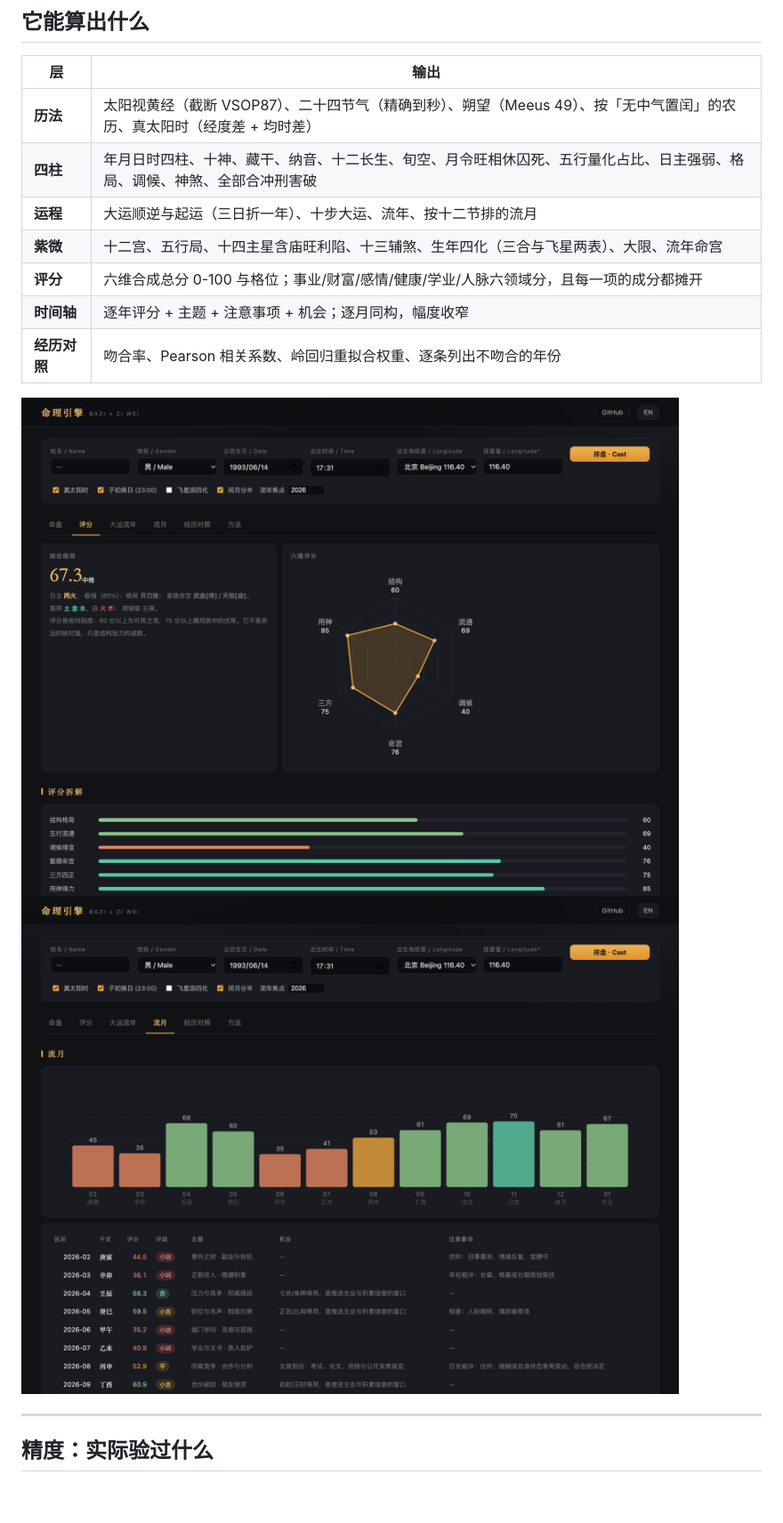
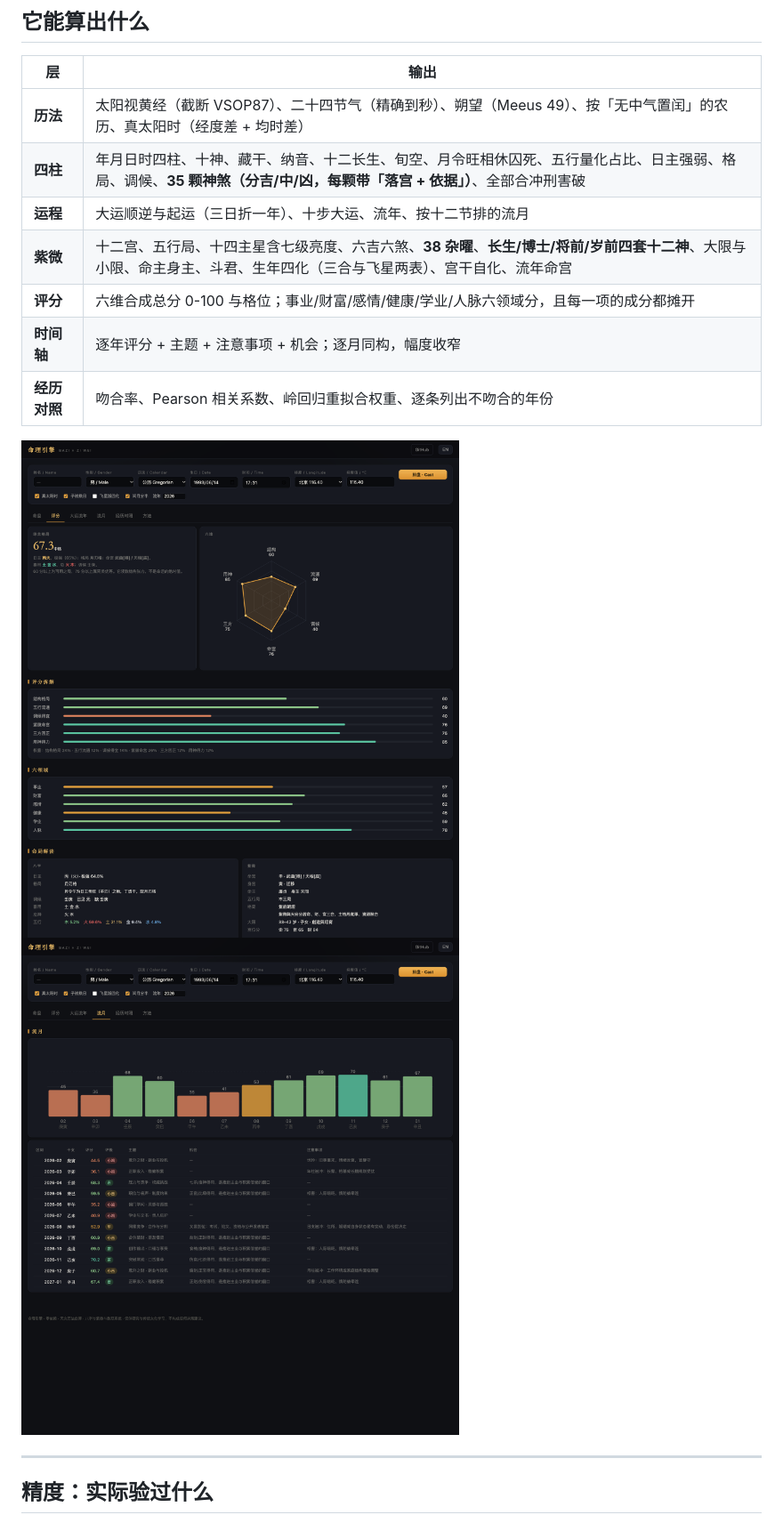
Before and after one commit to WEIWEI0614/bazi-ziwei-engine, a Markdown page: README.zh-CN.md, the part around the change printed below. Shown: that part at 89% size. Drawn GitHub-style; pictures changed too: docs/img/month.png, docs/img/score.png; blank space fills up the shorter version.

```diff
--- a/README.zh-CN.md
+++ b/README.zh-CN.md
@@ -62,9 +62,9 @@ cd docs && python3 -m http.server 8000     # http://127.0.0.1:8000
 | 层 | 输出 |
 |---|---|
 | **历法** | 太阳视黄经（截断 VSOP87）、二十四节气（精确到秒）、朔望（Meeus 49）、按「无中气置闰」的农历、真太阳时（经度差 + 均时差） |
-| **四柱** | 年月日时四柱、十神、藏干、纳音、十二长生、旬空、月令旺相休囚死、五行量化占比、日主强弱、格局、调候、神煞、全部合冲刑害破 |
+| **四柱** | 年月日时四柱、十神、藏干、纳音、十二长生、旬空、月令旺相休囚死、五行量化占比、日主强弱、格局、调候、**35 颗神煞（分吉/中/凶，每颗带「落宫 + 依据」）**、全部合冲刑害破 |
 | **运程** | 大运顺逆与起运（三日折一年）、十步大运、流年、按十二节排的流月 |
-| **紫微** | 十二宫、五行局、十四主星含庙旺利陷、十三辅煞、生年四化（三合与飞星两表）、大限、流年命宫 |
+| **紫微** | 十二宫、五行局、十四主星含七级亮度、六吉六煞、**38 杂曜**、**长生/博士/将前/岁前四套十二神**、大限与小限、命主身主、斗君、生年四化（三合与飞星两表）、宫干自化、流年命宫 |
 | **评分** | 六维合成总分 0-100 与格位；事业/财富/感情/健康/学业/人脉六领域分，且每一项的成分都摊开 |
 | **时间轴** | 逐年评分 + 主题 + 注意事项 + 机会；逐月同构，幅度收窄 |
 | **经历对照** | 吻合率、Pearson 相关系数、岭回归重拟合权重、逐条列出不吻合的年份 |
```
Also changed, not shown: other parts of README.zh-CN.md (+6 -2 lines), README.md (+8 -4 lines), docs/img/chart.png, 14 other files.
